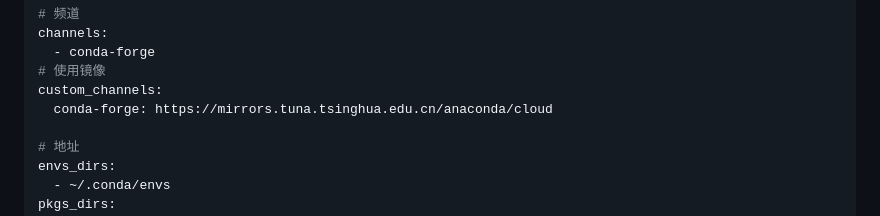
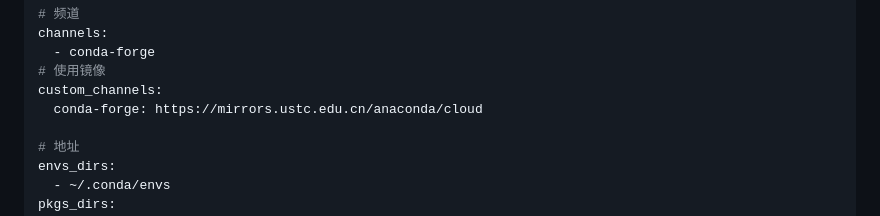
Before and after one commit to HHSTU-IST/camp, a Markdown page: vscode/prog-python.md, the part around one of its changes. Rendered like a GitHub page.

```diff
--- a/vscode/prog-python.md
+++ b/vscode/prog-python.md
@@ -82,7 +82,7 @@ channels:
   - conda-forge
 # 使用镜像
 custom_channels:
-  conda-forge: https://mirrors.tuna.tsinghua.edu.cn/anaconda/cloud
+  conda-forge: https://mirrors.ustc.edu.cn/anaconda/cloud
 
 # 地址
 envs_dirs:
```
Also changed, not shown: other parts of vscode/prog-python.md (+3 -3 lines), vscode/prog-r.md (+1 -1 lines).
